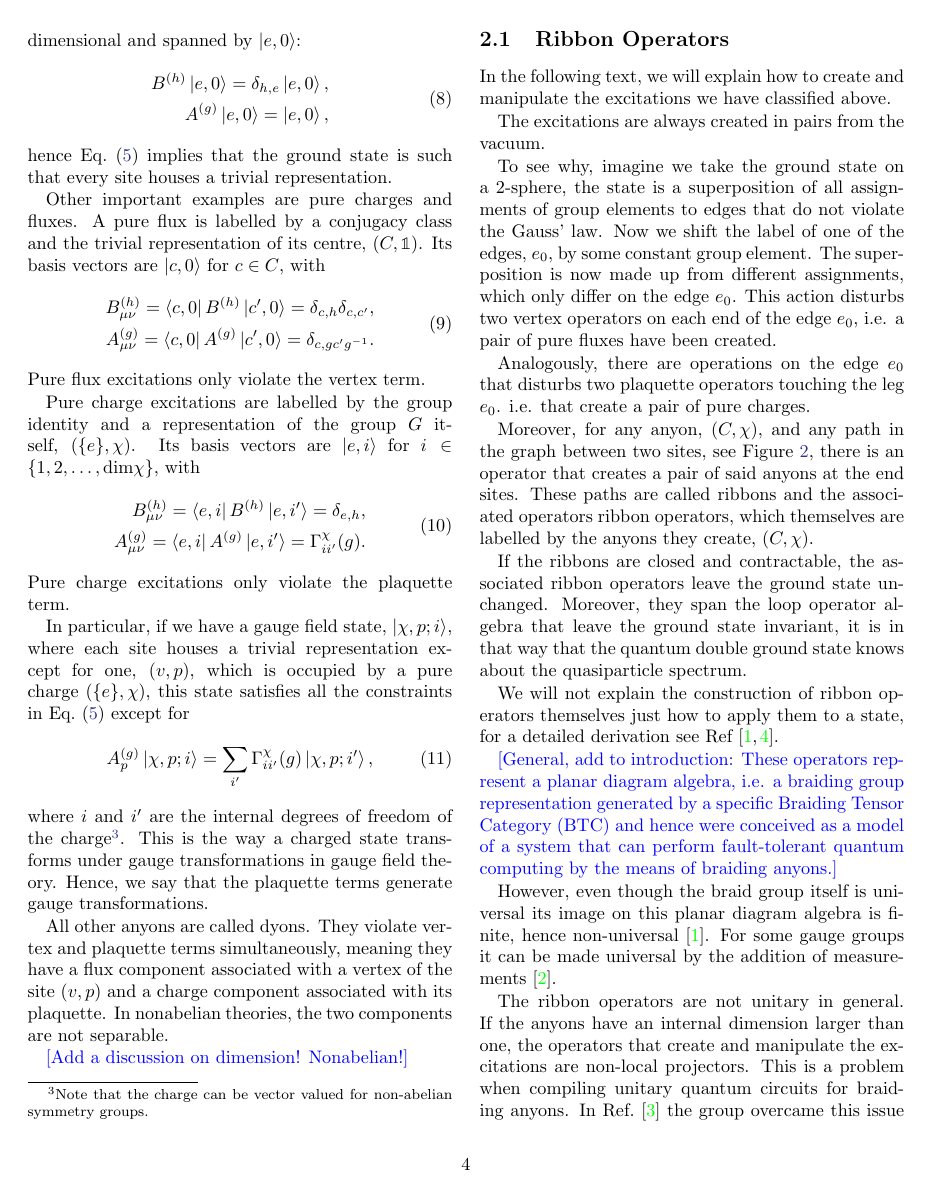
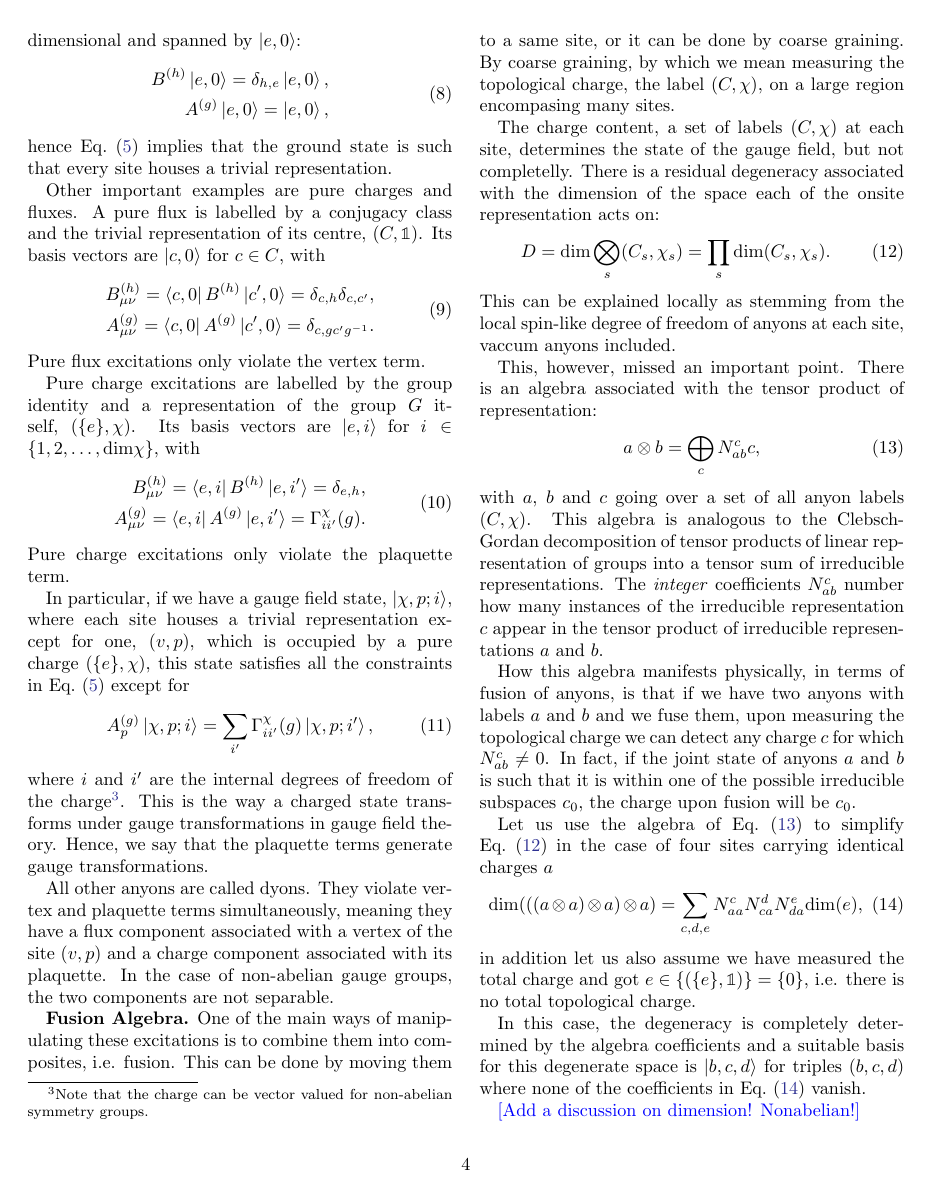
Before and after one commit to DaanTimmers/kitaevsim, a LaTeX paper (writeup/main.tex): page 4 of 21. Compiled offline with pdfLaTeX.

Commit message:
working on the fusion algebra subsection
No idea how to get rid of .DS_Stone

```diff
--- a/writeup/main.tex
+++ b/writeup/main.tex
@@ -210,7 +212,34 @@ In particular, if we have a gauge field state, $\ket{\chi, p; i}$, where each si
 where $i$ and $i'$ are the internal degrees of freedom of the charge\footnote{Note that the charge can be vector valued for non-abelian symmetry groups.}.
 This is the way a charged state transforms under gauge transformations in gauge field theory. Hence, we say that the plaquette terms generate gauge transformations.
 
-All other anyons are called dyons. They violate vertex and plaquette terms simultaneously, meaning they have a flux component associated with a vertex of the site $(v,p)$ and a charge component associated with its plaquette. In nonabelian theories, the two components are not separable.
+All other anyons are called dyons. They violate vertex and plaquette terms simultaneously, meaning they have a flux component associated with a vertex of the site $(v,p)$ and a charge component associated with its plaquette. In the case of non-abelian gauge groups, the two components are not separable.
+
+\textbf{Fusion Algebra.} One of the main ways of manipulating these excitations is to combine them into composites, i.e. fusion. This can be done by moving them to a same site, or it can be done by coarse graining. By coarse graining, by which we mean measuring the topological charge, the label $(C, \chi)$, on a large region encompasing many sites.
+
+The charge content, a set of labels $(C, \chi)$ at each site, determines the state of the gauge field, but not completelly. There is a residual degeneracy associated with the dimension of the space each of the onsite representation acts on:
+\begin{equation}
+D = \text{dim}\bigotimes_s(C_s, \chi_s)=\prod_s \text{dim}(C_s, \chi_s). \label{eqn:degen}
+\end{equation}
+This can be explained locally as stemming from the local spin-like degree of freedom of anyons at each site, vaccum anyons included.
+
+This, however, missed an important point. There is an algebra associated with the tensor product of representation:
+\begin{equation}
+	a \otimes b = \bigoplus_{c}N^c_{ab} c,\label{eqn:fuse}
+\end{equation}
+with $a$, $b$ and $c$ going over a set of all anyon labels $(C, \chi)$. This algebra is analogous to the Clebsch-Gordan decomposition of tensor products of linear representation of groups into a tensor sum of irreducible representations.
+The \textit{integer} coefficients $N_{ab}^c$ number how many instances of the irreducible representation $c$ appear in the tensor product of irreducible representations $a$ and $b$.
+
+How this algebra manifests physically, in terms of fusion of anyons, is that if we have two anyons with labels $a$ and $b$ and we fuse them, upon measuring the topological charge we can detect any charge $c$ for which $N_{ab}^c\neq 0$.
+In fact, if the joint state of anyons $a$ and $b$ is such that it is within one of the possible irreducible subspaces $c_0$, the charge upon fusion will be $c_0$.
+
+Let us use the algebra of Eq.~\eqref{eqn:fuse} to simplify Eq.~\eqref{eqn:degen} in the case of four sites carrying identical charges $a$
+\begin{equation}
+\text{dim}(((a\otimes a)\otimes a)\otimes a) = \sum_{c, d, e} N^c_{aa}N^d_{ca}N^e_{da}\text{dim}(e), \label{eqn:tree_bas}
+\end{equation}
+in addition let us also assume we have measured the total charge and got $e\in\{(\{e\}, \mathbb{1})\} = \{0\}$, i.e. there is no total topological charge.
+
+In this case, the degeneracy is completely determined by the algebra coefficients and a suitable basis for this degenerate space is $\ket{b,c,d}$ for triples $(b,c,d)$ where none of the coefficients in Eq.~\eqref{eqn:tree_bas} vanish.
+
 
 \jovan{Add a discussion on dimension! Nonabelian!}
 
```
Also changed, not shown: writeup/main.tex (2 more changed lines), 1 other file.
